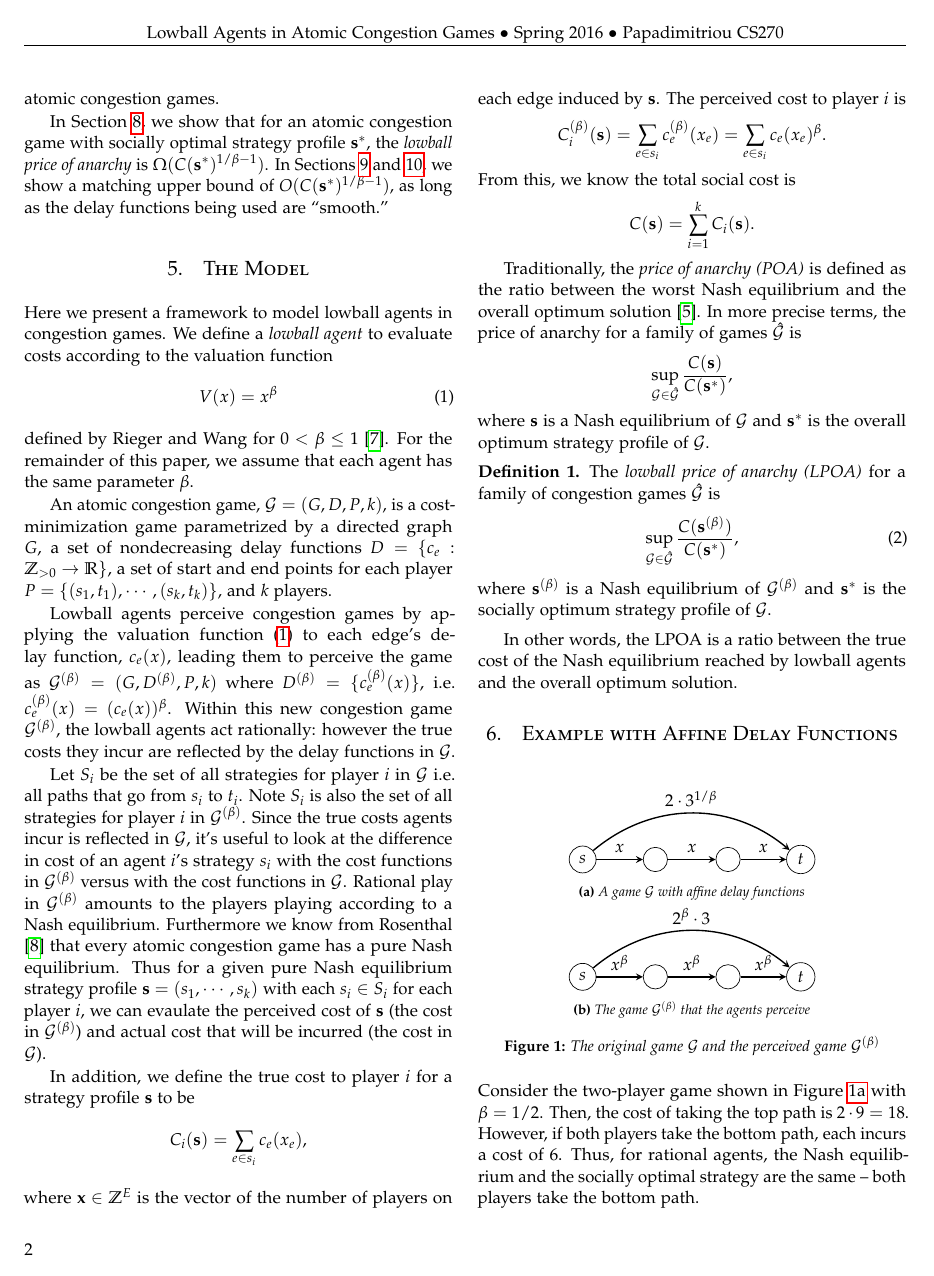
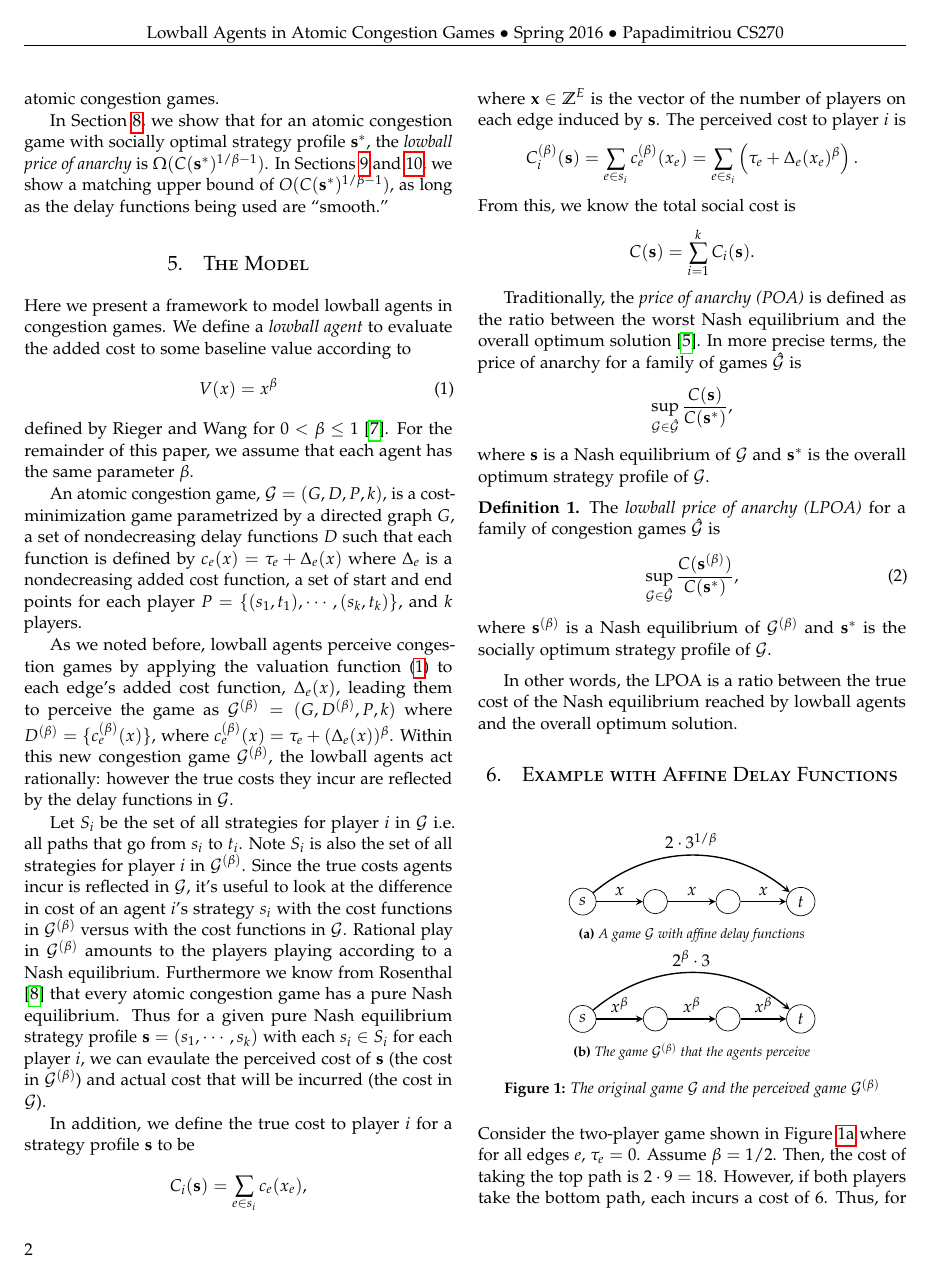
Before and after one commit to andrewchin1/weighted-congestion-games, a LaTeX paper (writeup.tex): page 2 of 6. Compiled offline with pdfLaTeX.

Commit message:
changed some sections

```diff
--- a/writeup.tex
+++ b/writeup.tex
@@ -100,7 +100,7 @@ functions being used are ``smooth.''
 \section{The Model}
 
 Here we present a framework to model lowball agents in congestion games. We define a
-\textit{lowball agent} to evaluate costs according to the valuation function
+\textit{lowball agent} to evaluate the added cost to some baseline value according to
 \begin{equation}
   V(x) = x^{\beta}
   \label{eq:val}
@@ -111,13 +111,13 @@ $\beta$.
 
 An atomic congestion game, $\mathcal{G} = (G, D, P, k)$, is a cost-minimization
 game parametrized by a directed graph $G$, a set of nondecreasing delay
-functions $D = \{c_e : \mathbb{Z}_{>0} \to \mathbb{R}\}$, a set of start and end
+functions $D$ such that each function is defined by $c_e(x) = \tau_e + \Delta_e(x)$ where $\Delta_e$ is a nondecreasing added cost function, a set of start and end
 points for each player $P =\{(s_1, t_1), \cdots, (s_k, t_k)\}$, and $k$ players.
 
-Lowball agents perceive congestion games by applying the valuation
-function~\eqref{eq:val} to each edge's delay function, $c_e(x)$, leading them to
+As we noted before, lowball agents perceive congestion games by applying the valuation
+function~\eqref{eq:val} to each edge's added cost function, $\Delta_e(x)$, leading them to
 perceive the game as $\mathcal{G}\pbet= (G, D\pbet, P, k)$ where $D\pbet =
-\{c_e\pbet(x)\}$, i.e. $c_e\pbet(x) = (c_e(x))^\beta$. Within this new
+\{c_e\pbet(x)\}$, where $c_e\pbet(x) = \tau_e + (\Delta_e(x))^\beta$. Within this new
 congestion game $\mathcal{G}\pbet$, the lowball agents act rationally: however
 the true costs they incur are reflected by the delay functions in $\mathcal{G}$.
 
@@ -145,7 +145,7 @@ where $\mathbf{x}
 $\mathbf{s}$.  The perceived cost to player $i$ is
 \[
   C\pbet_i(\s) = \sum\limits_{e \in s_i}c_e\pbet(x_e) = \sum\limits_{e \in
-  s_i}c_e(x_e)^\beta.
+  s_i}\p{\tau_e + \Delta_e(x_e)^\beta}.
 \]
 From this, we know the total social cost is
 \[
@@ -223,7 +223,7 @@ equilibrium reached by lowball agents and the overall optimum solution.
   \caption{The original game $\mathcal{G}$ and the perceived game
   $\mathcal{G}\pbet$}
 \end{figure}
-Consider the two-player game shown in Figure~\ref{fig:affine} with $\beta =
+Consider the two-player game shown in Figure~\ref{fig:affine} where for all edges $e$, $\tau_e = 0$. Assume $\beta =
 1/2$. Then, the cost of taking the top path is $2 \cdot 9 = 18$. However, if
 both players take the bottom path, each incurs a cost of 6. Thus, for rational
 agents, the Nash equilibrium and the socially optimal strategy are the same --
```
Also changed, not shown: writeup.tex (22 more changed lines).
